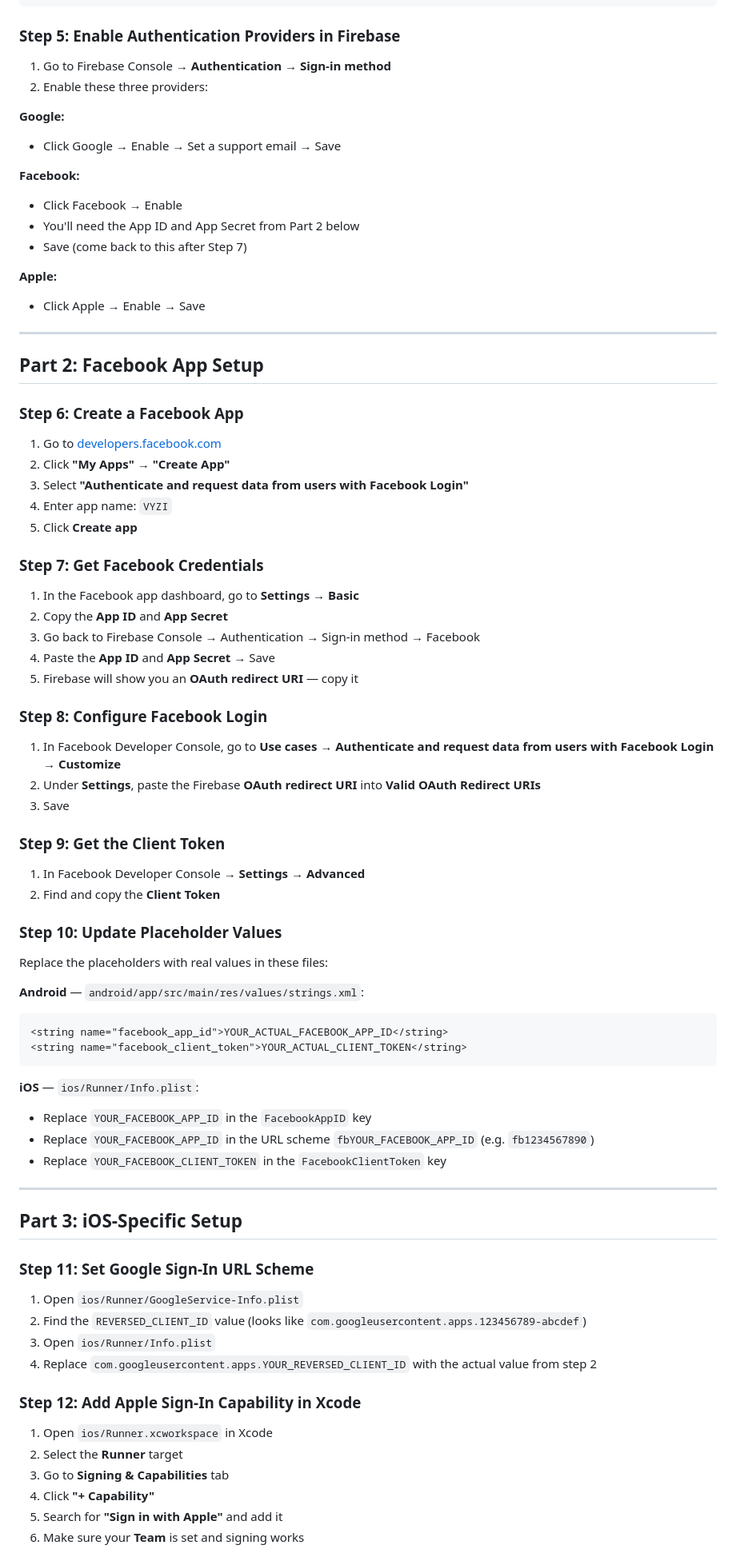
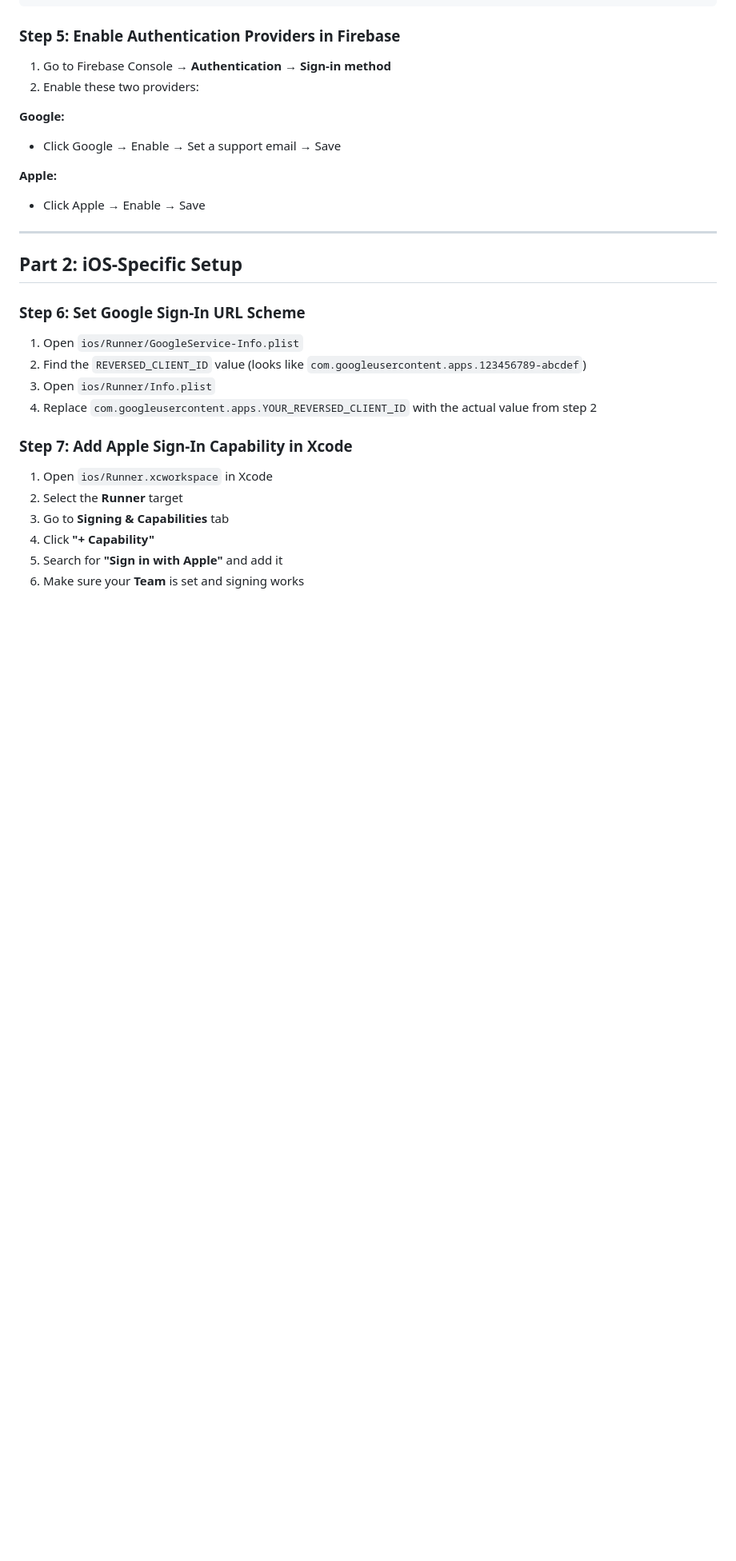
Before and after one commit to abubakar1010/vyzi-app, a Markdown page: SOCIAL_LOGIN_SETUP.md, the part around one of its changes. Shown at 80% size. Rendered like a GitHub page; blank space fills up the shorter version.

Commit message:
docs: drop Facebook from the social sign-in docs
Co-Authored-By: Claude Opus 5.5 <noreply@anthropic.com>

````diff
--- a/SOCIAL_LOGIN_SETUP.md
+++ b/SOCIAL_LOGIN_SETUP.md
@@ -63,17 +63,11 @@ bill_saving_app/ios/Runner/GoogleService-Info.plist
 ### Step 5: Enable Authentication Providers in Firebase
 
 1. Go to Firebase Console → **Authentication** → **Sign-in method**
-2. Enable these three providers:
+2. Enable these two providers:
 
 **Google:**
 
 - Click Google → Enable → Set a support email → Save
-
-**Facebook:**
-
-- Click Facebook → Enable
-- You'll need the App ID and App Secret from Part 2 below
-- Save (come back to this after Step 7)
 
 **Apple:**
 
@@ -81,64 +75,16 @@ bill_saving_app/ios/Runner/GoogleService-Info.plist
 
 ---
 
-## Part 2: Facebook App Setup
+## Part 2: iOS-Specific Setup
 
-### Step 6: Create a Facebook App
-
-1. Go to [developers.facebook.com](https://developers.facebook.com)
-2. Click **"My Apps"** → **"Create App"**
-3. Select **"Authenticate and request data from users with Facebook Login"**
-4. Enter app name: `VYZI`
-5. Click **Create app**
-
-### Step 7: Get Facebook Credentials
-
-1. In the Facebook app dashboard, go to **Settings** → **Basic**
-2. Copy the **App ID** and **App Secret**
-3. Go back to Firebase Console → Authentication → Sign-in method → Facebook
-4. Paste the **App ID** and **App Secret** → Save
-5. Firebase will show you an **OAuth redirect URI** — copy it
-
-### Step 8: Configure Facebook Login
-
-1. In Facebook Developer Console, go to **Use cases** → **Authenticate and request data from users with Facebook Login** → **Customize**
-2. Under **Settings**, paste the Firebase **OAuth redirect URI** into **Valid OAuth Redirect URIs**
-3. Save
-
-### Step 9: Get the Client Token
-
-1. In Facebook Developer Console → **Settings** → **Advanced**
-2. Find and copy the **Client Token**
-
-### Step 10: Update Placeholder Values
-
-Replace the placeholders with real values in these files:
-
-**Android** — `android/app/src/main/res/values/strings.xml`:
-
-```xml
-<string name="facebook_app_id">YOUR_ACTUAL_FACEBOOK_APP_ID</string>
-<string name="facebook_client_token">YOUR_ACTUAL_CLIENT_TOKEN</string>
-```
-
-**iOS** — `ios/Runner/Info.plist`:
-
-- Replace `YOUR_FACEBOOK_APP_ID` in the `FacebookAppID` key
-- Replace `YOUR_FACEBOOK_APP_ID` in the URL scheme `fbYOUR_FACEBOOK_APP_ID` (e.g. `fb1234567890`)
-- Replace `YOUR_FACEBOOK_CLIENT_TOKEN` in the `FacebookClientToken` key
-
----
-
-## Part 3: iOS-Specific Setup
-
-### Step 11: Set Google Sign-In URL Scheme
+### Step 6: Set Google Sign-In URL Scheme
 
 1. Open `ios/Runner/GoogleService-Info.plist`
 2. Find the `REVERSED_CLIENT_ID` value (looks like `com.googleusercontent.apps.123456789-abcdef`)
 3. Open `ios/Runner/Info.plist`
 4. Replace `com.googleusercontent.apps.YOUR_REVERSED_CLIENT_ID` with the actual value from step 2
 
-### Step 12: Add Apple Sign-In Capability in Xcode
+### Step 7: Add Apple Sign-In Capability in Xcode
 
 1. Open `ios/Runner.xcworkspace` in Xcode
 2. Select the **Runner** target
````
Also changed, not shown: other parts of SOCIAL_LOGIN_SETUP.md (+11 -23 lines), APP_SIZE_AUDIT.md (+5 -8 lines), CLAUDE.md (+1 -1 lines).
